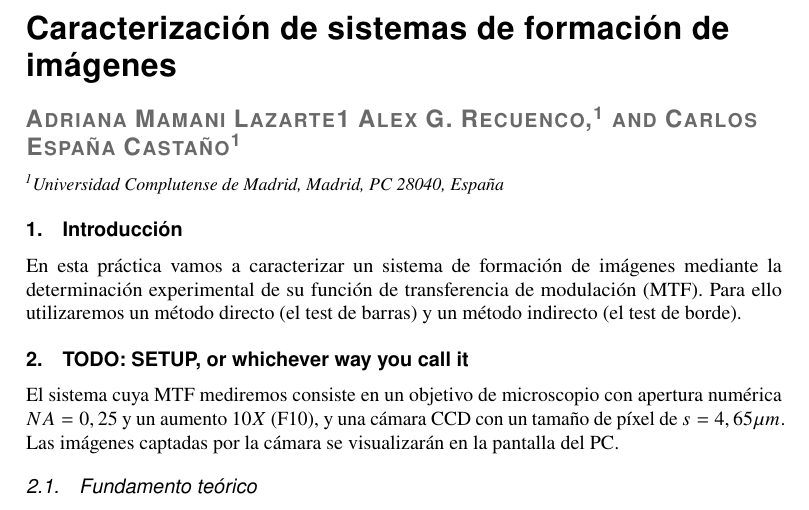
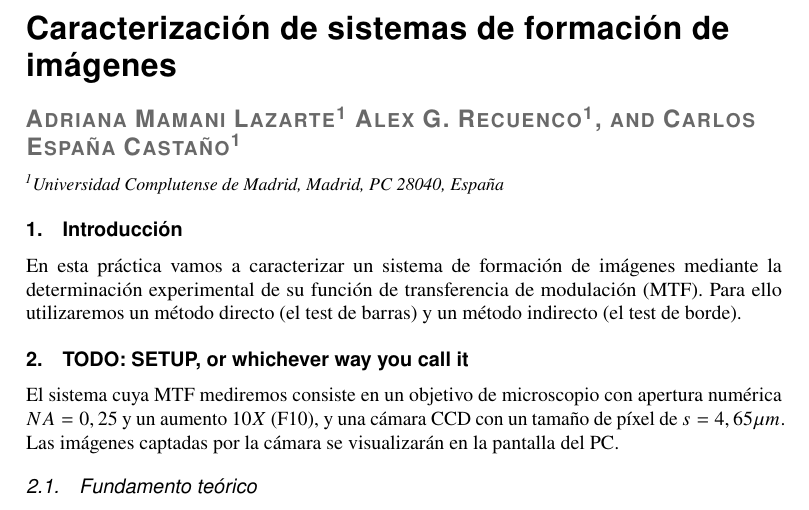
Before and after one commit to alexrecuenco/lab-notes-POyDSI, a LaTeX document (report1.tex): part of page 1 of 4, cut so that both start at the same text. Compiled offline with pdfLaTeX.

Commit message:
Updates from Overleaf

```diff
--- a/report1.tex
+++ b/report1.tex
@@ -27,7 +27,7 @@
 
 \title{Caracterización de sistemas de formación de imágenes}
 
-\author{Adriana Mamani Lazarte{1} Alex G. Recuenco,\authormark{1} and Carlos España Castaño\authormark{1}}
+\author{Adriana Mamani Lazarte\authormark{1} Alex G. Recuenco\authormark{1}, and Carlos España Castaño\authormark{1}}
 
 \address{\authormark{1}Universidad Complutense de Madrid, Madrid, PC 28040, España}
 
```
